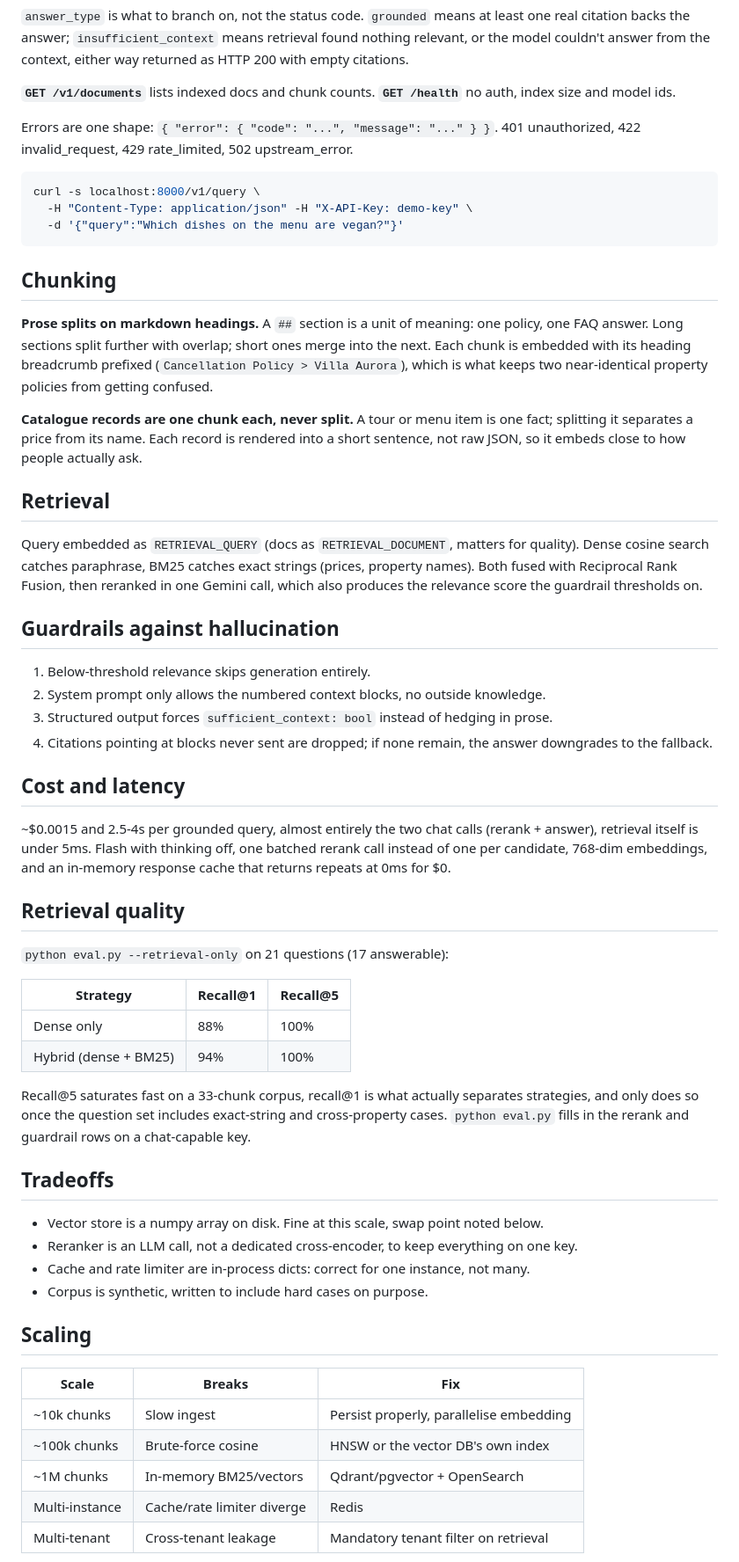
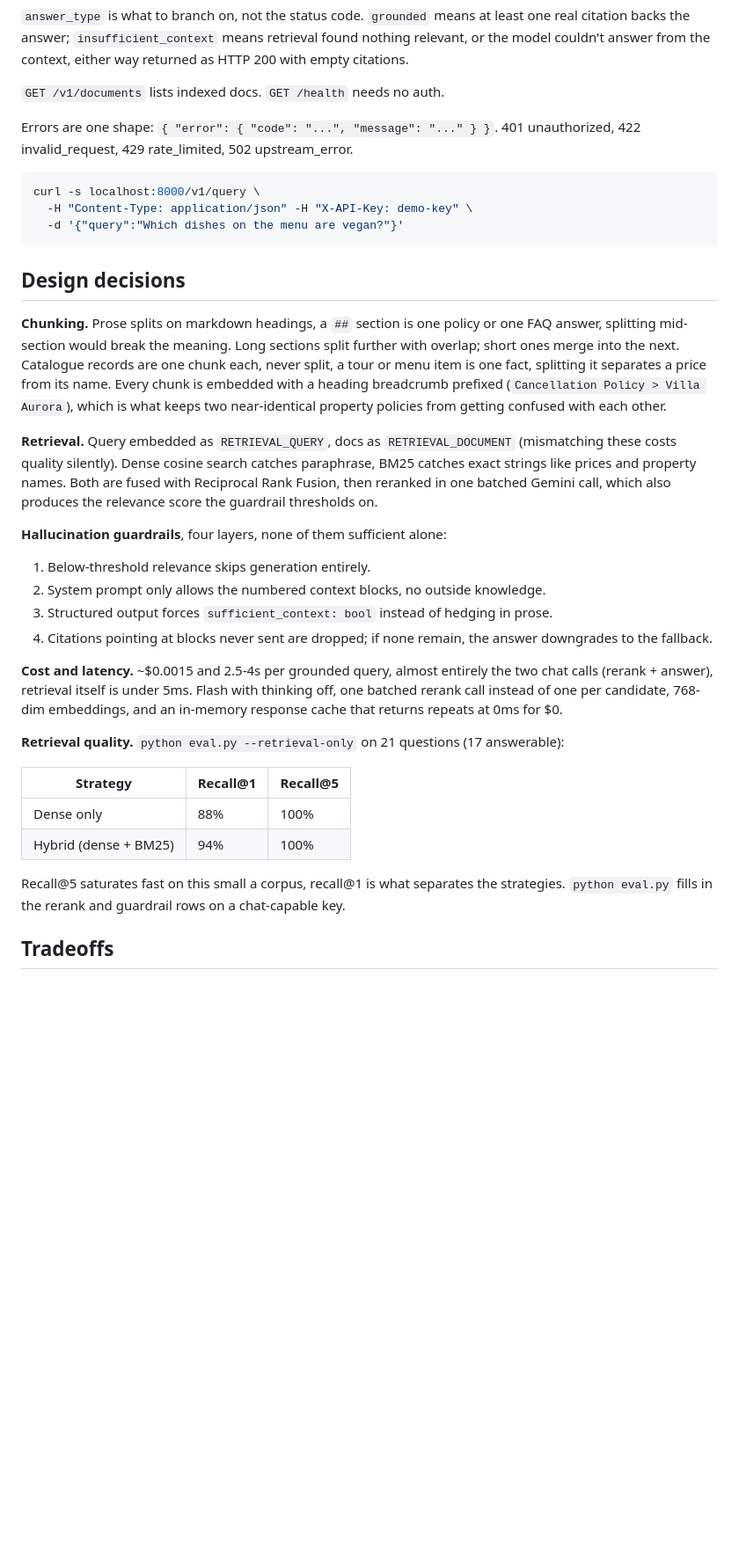
Before and after one commit to laksh2005/vacati-rag, a Markdown page: README.md, the part around one of its changes. Shown at 88% size. Rendered like a GitHub page; blank space fills up the shorter version.

````diff
--- a/README.md
+++ b/README.md
@@ -54,8 +45,7 @@ Every `/v1` route needs an `X-API-Key` header.
 
 `answer_type` is what to branch on, not the status code. `grounded` means at least one real citation backs the answer; `insufficient_context` means retrieval found nothing relevant, or the model couldn't answer from the context, either way returned as HTTP 200 with empty citations.
 
-**`GET /v1/documents`** lists indexed docs and chunk counts.
-**`GET /health`** no auth, index size and model ids.
+`GET /v1/documents` lists indexed docs. `GET /health` needs no auth.
 
 Errors are one shape: `{ "error": { "code": "...", "message": "..." } }`. 401 unauthorized, 422 invalid_request, 429 rate_limited, 502 upstream_error.
 
@@ -65,52 +55,28 @@ curl -s localhost:8000/v1/query \
   -d '{"query":"Which dishes on the menu are vegan?"}'
 ```
 
-## Chunking
+## Design decisions
 
-**Prose splits on markdown headings.** A `##` section is a unit of meaning: one policy, one FAQ answer. Long sections split further with overlap; short ones merge into the next. Each chunk is embedded with its heading breadcrumb prefixed (`Cancellation Policy > Villa Aurora`), which is what keeps two near-identical property policies from getting confused.
+**Chunking.** Prose splits on markdown headings, a `##` section is one policy or one FAQ answer, splitting mid-section would break the meaning. Long sections split further with overlap; short ones merge into the next. Catalogue records are one chunk each, never split, a tour or menu item is one fact, splitting it separates a price from its name. Every chunk is embedded with a heading breadcrumb prefixed (`Cancellation Policy > Villa Aurora`), which is what keeps two near-identical property policies from getting confused with each other.
 
-**Catalogue records are one chunk each, never split.** A tour or menu item is one fact; splitting it separates a price from its name. Each record is rendered into a short sentence, not raw JSON, so it embeds close to how people actually ask.
+**Retrieval.** Query embedded as `RETRIEVAL_QUERY`, docs as `RETRIEVAL_DOCUMENT` (mismatching these costs quality silently). Dense cosine search catches paraphrase, BM25 catches exact strings like prices and property names. Both are fused with Reciprocal Rank Fusion, then reranked in one batched Gemini call, which also produces the relevance score the guardrail thresholds on.
 
-## Retrieval
-
-Query embedded as `RETRIEVAL_QUERY` (docs as `RETRIEVAL_DOCUMENT`, matters for quality). Dense cosine search catches paraphrase, BM25 catches exact strings (prices, property names). Both fused with Reciprocal Rank Fusion, then reranked in one Gemini call, which also produces the relevance score the guardrail thresholds on.
-
-## Guardrails against hallucination
-
+**Hallucination guardrails**, four layers, none of them sufficient alone:
 1. Below-threshold relevance skips generation entirely.
 2. System prompt only allows the numbered context blocks, no outside knowledge.
 3. Structured output forces `sufficient_context: bool` instead of hedging in prose.
 4. Citations pointing at blocks never sent are dropped; if none remain, the answer downgrades to the fallback.
 
-## Cost and latency
+**Cost and latency.** ~$0.0015 and 2.5-4s per grounded query, almost entirely the two chat calls (rerank + answer), retrieval itself is under 5ms. Flash with thinking off, one batched rerank call instead of one per candidate, 768-dim embeddings, and an in-memory response cache that returns repeats at 0ms for $0.
 
-~$0.0015 and 2.5-4s per grounded query, almost entirely the two chat calls (rerank + answer), retrieval itself is under 5ms. Flash with thinking off, one batched rerank call instead of one per candidate, 768-dim embeddings, and an in-memory response cache that returns repeats at 0ms for $0.
-
-## Retrieval quality
-
-`python eval.py --retrieval-only` on 21 questions (17 answerable):
+**Retrieval quality.** `python eval.py --retrieval-only` on 21 questions (17 answerable):
 
 | Strategy | Recall@1 | Recall@5 |
 |---|---|---|
 | Dense only | 88% | 100% |
 | Hybrid (dense + BM25) | 94% | 100% |
 
-Recall@5 saturates fast on a 33-chunk corpus, recall@1 is what actually separates strategies, and only does so once the question set includes exact-string and cross-property cases. `python eval.py` fills in the rerank and guardrail rows on a chat-capable key.
+Recall@5 saturates fast on this small a corpus, recall@1 is what separates the strategies. `python eval.py` fills in the rerank and guardrail rows on a chat-capable key.
 
 ## Tradeoffs
 
-- Vector store is a numpy array on disk. Fine at this scale, swap point noted below.
-- Reranker is an LLM call, not a dedicated cross-encoder, to keep everything on one key.
-- Cache and rate limiter are in-process dicts: correct for one instance, not many.
-- Corpus is synthetic, written to include hard cases on purpose.
-
-## Scaling
-
-| Scale | Breaks | Fix |
-|---|---|---|
-| ~10k chunks | Slow ingest | Persist properly, parallelise embedding |
-| ~100k chunks | Brute-force cosine | HNSW or the vector DB's own index |
-| ~1M chunks | In-memory BM25/vectors | Qdrant/pgvector + OpenSearch |
-| Multi-instance | Cache/rate limiter diverge | Redis |
-| Multi-tenant | Cross-tenant leakage | Mandatory tenant filter on retrieval |
-
````
Also changed, not shown: other parts of README.md (+7 -28 lines).
